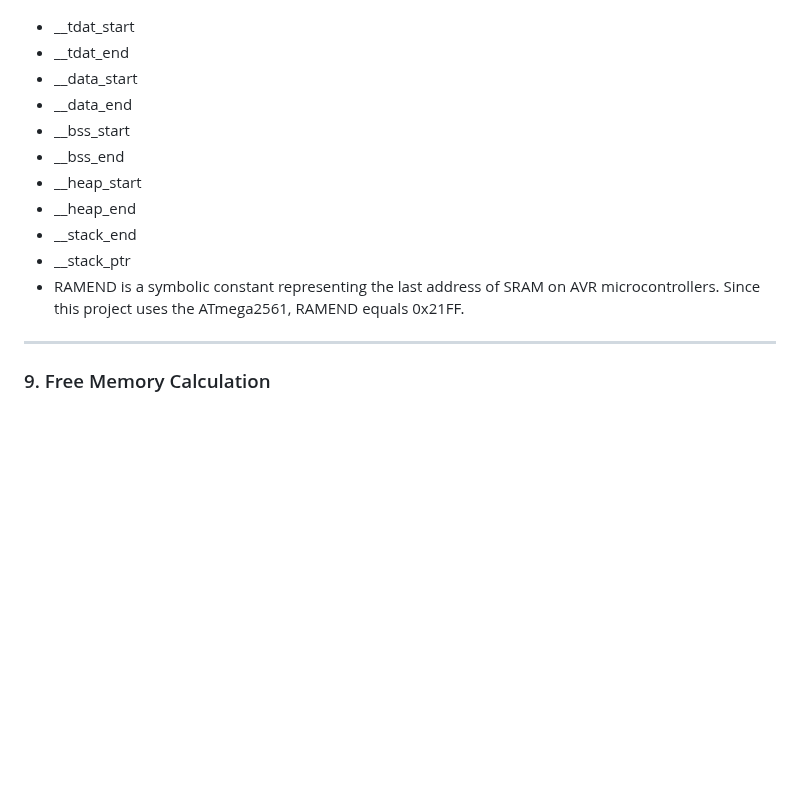
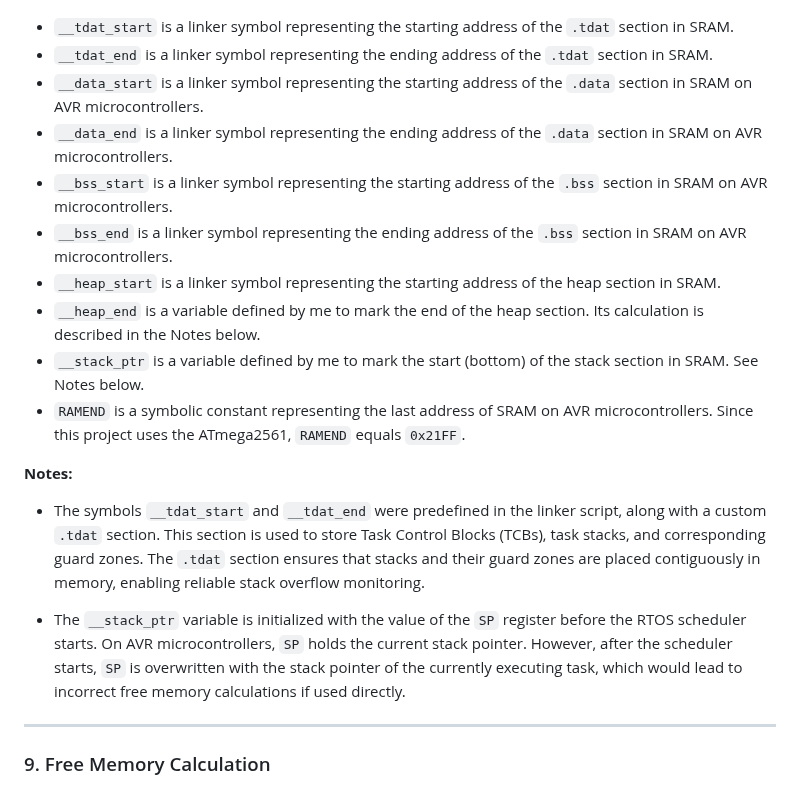
Before and after one commit to alan-kudelko/DrinkCreator6000, a Markdown page: README.md, the part around the change. Rendered like a GitHub page; blank space fills up the shorter version.

```diff
--- a/README.md
+++ b/README.md
@@ -235,17 +235,24 @@ Screen transition diagram:
 
 ![Current memory map](Media/ATmega2561_Data_Memory_Map.PNG)
 
-- __tdat_start
-- __tdat_end
-- __data_start
-- __data_end
-- __bss_start
-- __bss_end
-- __heap_start
-- __heap_end
-- __stack_end
-- __stack_ptr
-- RAMEND is a symbolic constant representing the last address of SRAM on AVR microcontrollers. Since this project uses the ATmega2561, RAMEND equals 0x21FF.
+- `__tdat_start` is a linker symbol representing the starting address of the `.tdat` section in SRAM.
+- `__tdat_end` is a linker symbol representing the ending address of the `.tdat` section in SRAM.
+- `__data_start` is a linker symbol representing the starting address of the `.data` section in SRAM on AVR microcontrollers.
+- `__data_end` is a linker symbol representing the ending address of the `.data` section in SRAM on AVR microcontrollers.
+- `__bss_start` is a linker symbol representing the starting address of the `.bss` section in SRAM on AVR microcontrollers.
+- `__bss_end` is a linker symbol representing the ending address of the `.bss` section in SRAM on AVR microcontrollers.
+- `__heap_start` is a linker symbol representing the starting address of the heap section in SRAM.
+- `__heap_end` is a variable defined by me to mark the end of the heap section. Its calculation is described in the Notes below.
+- `__stack_ptr` is a variable defined by me to mark the start (bottom) of the stack section in SRAM. See Notes below.
+- `RAMEND` is a symbolic constant representing the last address of SRAM on AVR microcontrollers. Since this project uses the ATmega2561, `RAMEND` equals `0x21FF`.
+
+**Notes:**
+
+- The symbols `__tdat_start` and `__tdat_end` were predefined in the linker script, along with a custom `.tdat` section. This section is used to store Task Control Blocks (TCBs), task stacks, and corresponding guard zones. The `.tdat` section ensures that stacks and their guard zones are placed contiguously in memory, enabling reliable stack overflow monitoring.
+
+- The `__stack_ptr` variable is initialized with the value of the `SP` register before the RTOS scheduler starts. On AVR microcontrollers, `SP` holds the current stack pointer. However, after the scheduler starts, `SP` is overwritten with the stack pointer of the currently executing task, which would lead to incorrect free memory calculations if used directly.
+
+
 ---
 
 ### 9. Free Memory Calculation
```
